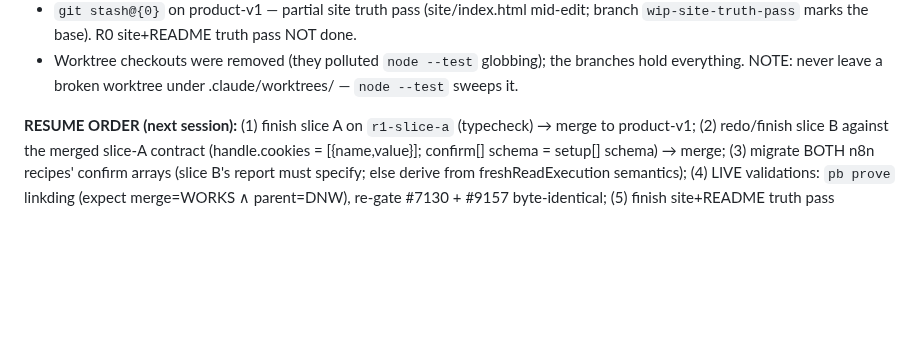
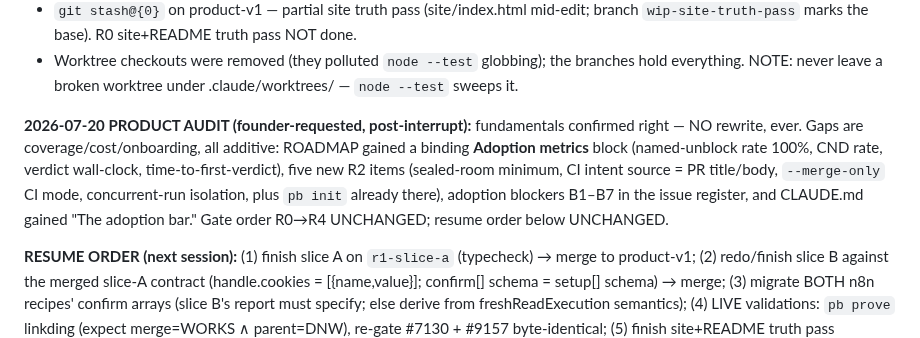
Before and after one commit to 0prodigy/proofbench, a Markdown page: docs/RESUME.md, the part around the change. Drawn GitHub-style; blank space fills up the shorter version.

```diff
--- a/docs/RESUME.md
+++ b/docs/RESUME.md
@@ -46,6 +46,14 @@ redesign, do not touch the frozen core. Current gate: **finish G0 remainder, the
 - Worktree checkouts were removed (they polluted `node --test` globbing); the branches hold
   everything. NOTE: never leave a broken worktree under .claude/worktrees/ — `node --test`
   sweeps it.
+
+**2026-07-20 PRODUCT AUDIT (founder-requested, post-interrupt):** fundamentals confirmed
+right — NO rewrite, ever. Gaps are coverage/cost/onboarding, all additive: ROADMAP gained
+a binding **Adoption metrics** block (named-unblock rate 100%, CND rate, verdict
+wall-clock, time-to-first-verdict), five new R2 items (sealed-room minimum, CI intent
+source = PR title/body, `--merge-only` CI mode, concurrent-run isolation, plus `pb init`
+already there), adoption blockers B1–B7 in the issue register, and CLAUDE.md gained "The
+adoption bar." Gate order R0→R4 UNCHANGED; resume order below UNCHANGED.
 
 **RESUME ORDER (next session):** (1) finish slice A on `r1-slice-a` (typecheck) → merge to
 product-v1; (2) redo/finish slice B against the merged slice-A contract (handle.cookies =
```
Also changed, not shown: CLAUDE.md (+11 -0 lines), docs/ROADMAP.md (+54 -0 lines).
